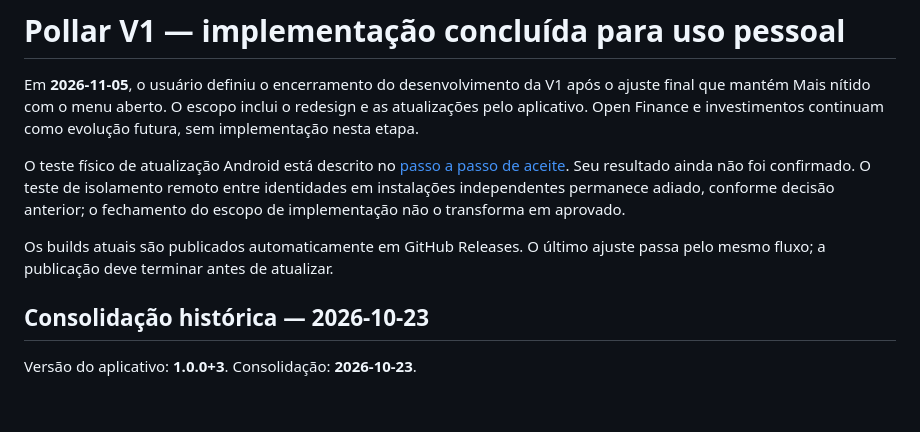
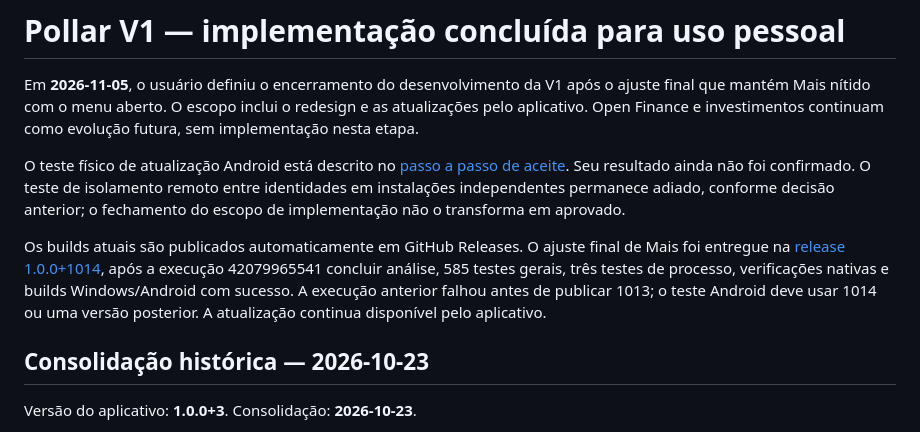
Before and after one commit to luaanwp/pollar, a Markdown page: docs/release-notes-v1.md, the part around the change. Drawn GitHub-style; blank space fills up the shorter version.

```diff
--- a/docs/release-notes-v1.md
+++ b/docs/release-notes-v1.md
@@ -11,8 +11,12 @@ foi confirmado. O teste de isolamento remoto entre identidades em instalações
 independentes permanece adiado, conforme decisão anterior; o fechamento do
 escopo de implementação não o transforma em aprovado.
 
-Os builds atuais são publicados automaticamente em GitHub Releases. O último
-ajuste passa pelo mesmo fluxo; a publicação deve terminar antes de atualizar.
+Os builds atuais são publicados automaticamente em GitHub Releases. O ajuste
+final de Mais foi entregue na [release 1.0.0+1014](https://github.com/luaanwp/pollar/releases/tag/v1.0.0%2B1014),
+após a execução 42079965541 concluir análise, 585 testes gerais, três testes
+de processo, verificações nativas e builds Windows/Android com sucesso.
+A execução anterior falhou antes de publicar 1013; o teste Android deve usar
+1014 ou uma versão posterior. A atualização continua disponível pelo aplicativo.
 
 ## Consolidação histórica — 2026-10-23
 
```
Also changed, not shown: docs/in-app-updates.md (+15 -2 lines), docs/redesign-progress.md (+7 -0 lines).
